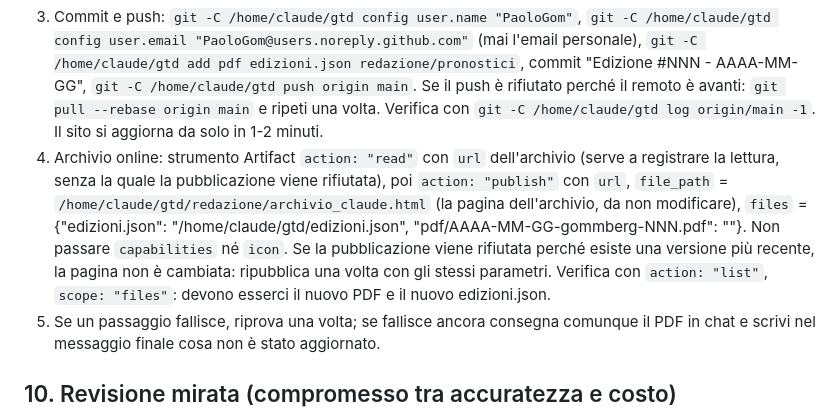
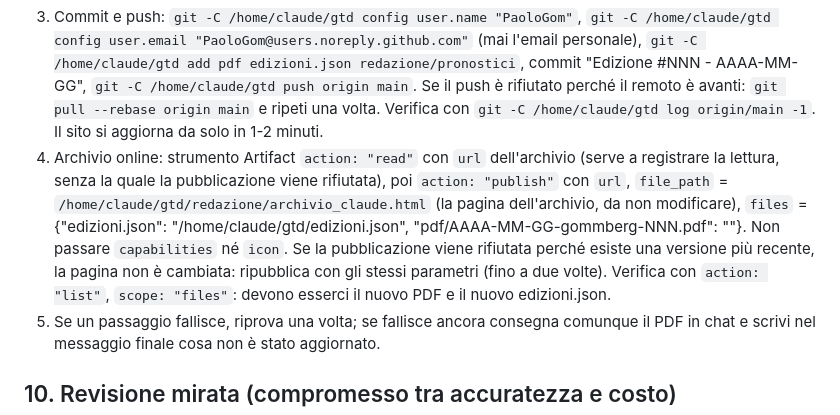
Before and after one commit to PaoloGom/Gommberg-Terminal-Daily, a Markdown page: redazione/ISTRUZIONI.md, the part around the change. Drawn GitHub-style.

Commit message:
Istruzioni: ripubblicazione archivio fino a due volte
Co-Authored-By: Claude Opus 5.5 <noreply@anthropic.com>
Claude-Session: https://claude.ai/code/session_011mt8GE5LhrNQYow11DhiqU

```diff
--- a/redazione/ISTRUZIONI.md
+++ b/redazione/ISTRUZIONI.md
@@ -98,7 +98,7 @@ Chi legge ogni giorno non deve ritrovare le stesse cose. Prima di scrivere, legg
 2. Aggiungi a `/home/claude/gtd/edizioni.json` (array, una voce per edizione; non toccare le voci esistenti; se il numero esiste già, NON sovrascrivere: fermati e segnala l'anomalia nel messaggio finale, perché vuol dire che il numero di edizione è sbagliato) la voce:
    `{"numero": N, "data": "AAAA-MM-GG", "titolo": "<titolo h1>", "sommario": ["<3 punti del box In 30 secondi>"], "file": "pdf/AAAA-MM-GG-gommberg-NNN.pdf", "nome": "AAAA-MM-GG Gommberg Terminal Daily #NNN.pdf", "pagine": 6, "notizie": ["<8 titoli top news>"], "temi_deep_dive": {"treasury": "...", "iran": "...", "petrolio": "...", "eurusd": "..."}, "glossario": ["<voci spiegate in questo numero>"]}`. Testo semplice senza tag HTML (scrivi S&P, non &amp;).
 3. Commit e push: `git -C /home/claude/gtd config user.name "PaoloGom"`, `git -C /home/claude/gtd config user.email "PaoloGom@users.noreply.github.com"` (mai l'email personale), `git -C /home/claude/gtd add pdf edizioni.json redazione/pronostici`, commit "Edizione #NNN - AAAA-MM-GG", `git -C /home/claude/gtd push origin main`. Se il push è rifiutato perché il remoto è avanti: `git pull --rebase origin main` e ripeti una volta. Verifica con `git -C /home/claude/gtd log origin/main -1`. Il sito si aggiorna da solo in 1-2 minuti.
-4. Archivio online: strumento Artifact `action: "read"` con `url` dell'archivio (serve a registrare la lettura, senza la quale la pubblicazione viene rifiutata), poi `action: "publish"` con `url`, `file_path` = `/home/claude/gtd/redazione/archivio_claude.html` (la pagina dell'archivio, da non modificare), `files` = {"edizioni.json": "/home/claude/gtd/edizioni.json", "pdf/AAAA-MM-GG-gommberg-NNN.pdf": "<percorso del pdf>"}. Non passare `capabilities` né `icon`. Se la pubblicazione viene rifiutata perché esiste una versione più recente, la pagina non è cambiata: ripubblica una volta con gli stessi parametri. Verifica con `action: "list"`, `scope: "files"`: devono esserci il nuovo PDF e il nuovo edizioni.json.
+4. Archivio online: strumento Artifact `action: "read"` con `url` dell'archivio (serve a registrare la lettura, senza la quale la pubblicazione viene rifiutata), poi `action: "publish"` con `url`, `file_path` = `/home/claude/gtd/redazione/archivio_claude.html` (la pagina dell'archivio, da non modificare), `files` = {"edizioni.json": "/home/claude/gtd/edizioni.json", "pdf/AAAA-MM-GG-gommberg-NNN.pdf": "<percorso del pdf>"}. Non passare `capabilities` né `icon`. Se la pubblicazione viene rifiutata perché esiste una versione più recente, la pagina non è cambiata: ripubblica con gli stessi parametri (fino a due volte). Verifica con `action: "list"`, `scope: "files"`: devono esserci il nuovo PDF e il nuovo edizioni.json.
 5. Se un passaggio fallisce, riprova una volta; se fallisce ancora consegna comunque il PDF in chat e scrivi nel messaggio finale cosa non è stato aggiornato.
 ## 10. Revisione mirata (compromesso tra accuratezza e costo)
 I numeri di mercato presi dalle API (FMP, Alpha Vantage) non si rivedono a mano: vengono da calcoli in codice; e `controlli.py` blocca gli errori meccanici. La revisione si concentra dove si sbaglia davvero: fatti di cronaca, date, orari, consensi, attribuzioni di causa, ripetizioni, e i numeri presi da fonti web (livelli intraday, cifre delle notizie).
```
